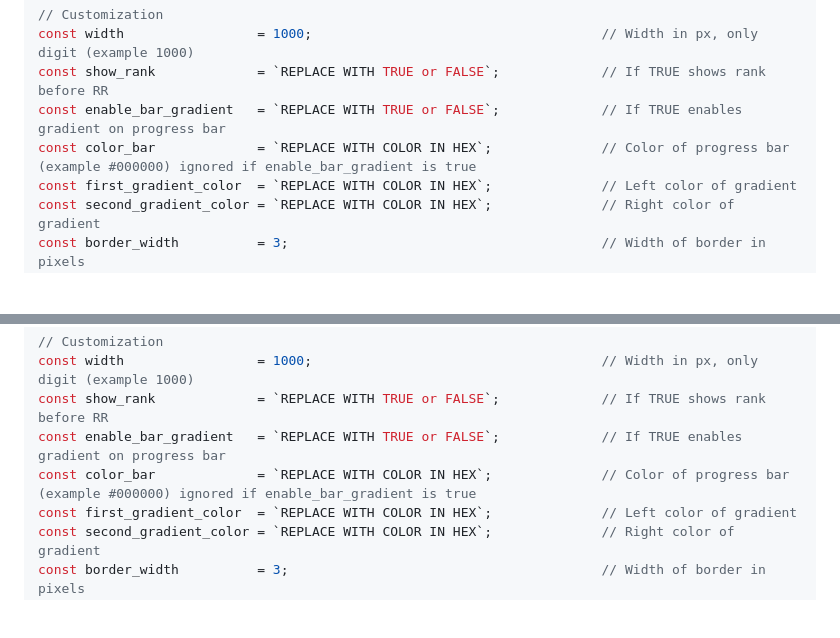
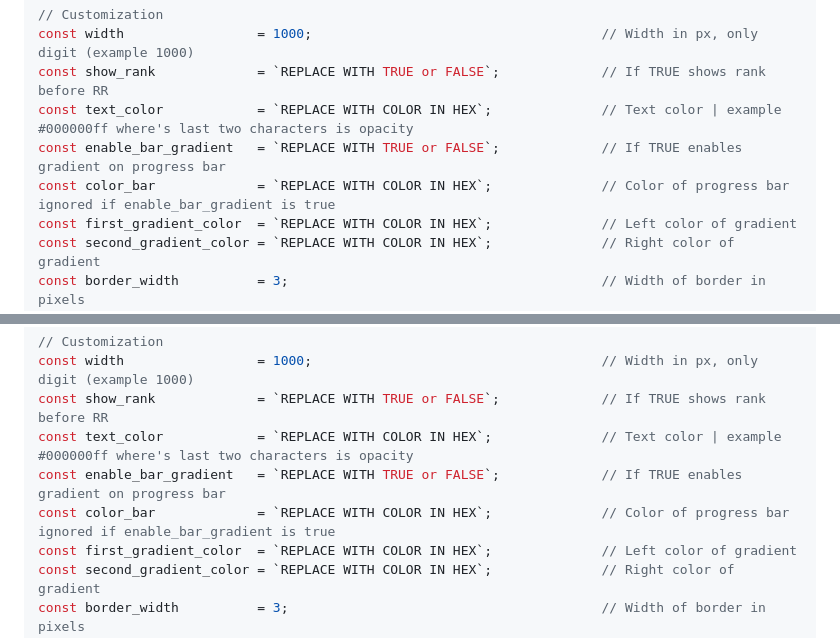
Before and after one commit to MixikQ/Valorant-Daily-Stats, a Markdown page: README.md, 2 parts joined by grey strips. GitHub-like rendering; blank space fills up the shorter version.

```diff
--- a/README.md
+++ b/README.md
@@ -35,8 +35,9 @@ const api_key               = `REPLACE WITH API KEY`;                   // Gets
 // Customization
 const width                 = 1000;                                     // Width in px, only digit (example 1000)
 const show_rank             = `REPLACE WITH TRUE or FALSE`;             // If TRUE shows rank before RR
+const text_color            = `REPLACE WITH COLOR IN HEX`;              // Text color | example #000000ff where's last two characters is opacity
 const enable_bar_gradient   = `REPLACE WITH TRUE or FALSE`;             // If TRUE enables gradient on progress bar
-const color_bar             = `REPLACE WITH COLOR IN HEX`;              // Color of progress bar (example #000000) ignored if enable_bar_gradient is true
+const color_bar             = `REPLACE WITH COLOR IN HEX`;              // Color of progress bar ignored if enable_bar_gradient is true
 const first_gradient_color  = `REPLACE WITH COLOR IN HEX`;              // Left color of gradient
 const second_gradient_color = `REPLACE WITH COLOR IN HEX`;              // Right color of gradient
 const border_width          = 3;                                        // Width of border in pixels
@@ -85,8 +86,9 @@ const api_key               = `REPLACE WITH API KEY`;                   // Gets
 // Customization
 const width                 = 1000;                                     // Width in px, only digit (example 1000)
 const show_rank             = `REPLACE WITH TRUE or FALSE`;             // If TRUE shows rank before RR
+const text_color            = `REPLACE WITH COLOR IN HEX`;              // Text color | example #000000ff where's last two characters is opacity
 const enable_bar_gradient   = `REPLACE WITH TRUE or FALSE`;             // If TRUE enables gradient on progress bar
-const color_bar             = `REPLACE WITH COLOR IN HEX`;              // Color of progress bar (example #000000) ignored if enable_bar_gradient is true
+const color_bar             = `REPLACE WITH COLOR IN HEX`;              // Color of progress bar ignored if enable_bar_gradient is true
 const first_gradient_color  = `REPLACE WITH COLOR IN HEX`;              // Left color of gradient
 const second_gradient_color = `REPLACE WITH COLOR IN HEX`;              // Right color of gradient
 const border_width          = 3;                                        // Width of border in pixels
```
